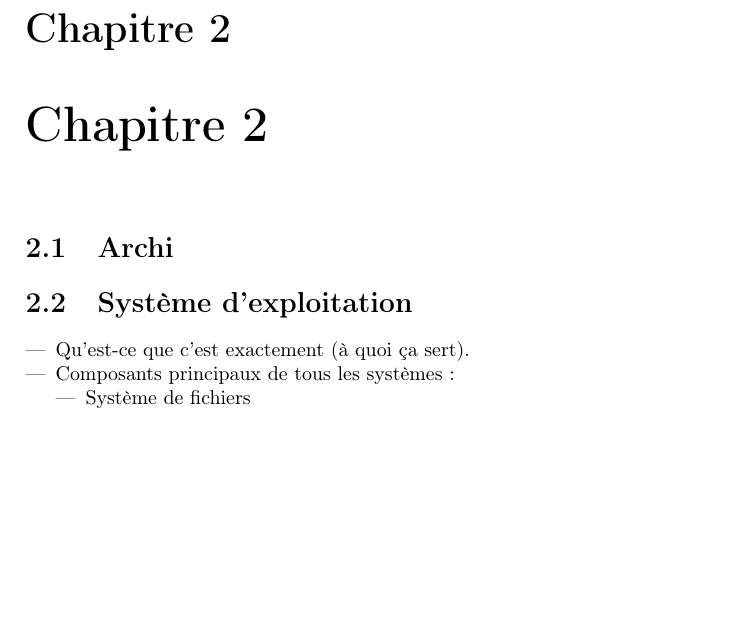
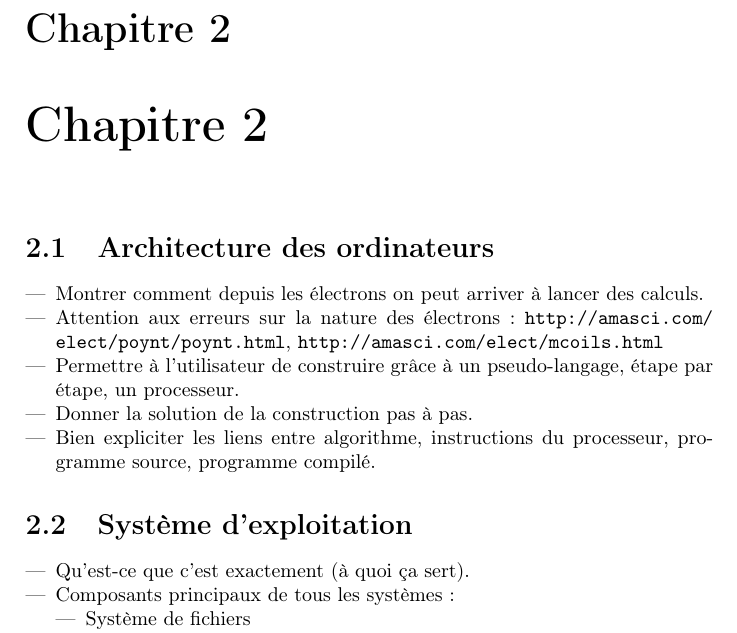
Before and after one commit to SuzanneSoy/2010-mani, a LaTeX book (mani.tex): part of page 7 of 7, cut so that both start at the same text, the shorter picture padded with empty space. Compiled offline with pdfLaTeX.

Commit message:
Contour de la section "Architecture des Ordinateurs"

```diff
--- a/mani.tex
+++ b/mani.tex
@@ -3,6 +3,15 @@
 \usepackage[utf8]{inputenc}
 \usepackage[T1]{fontenc}
 \usepackage[french]{babel}
+
+\usepackage{hyperref}
+\hypersetup{%
+  colorlinks,%
+  citecolor=black,%
+  filecolor=black,%
+  linkcolor=black,%
+  urlcolor=black%
+}
 
 \def\secref{%
   \ref%
@@ -58,7 +67,15 @@ Linux n'est que le coeur du système d'exploitation (le moteur). On ne peut pres
 
 \chapter{Chapitre 2}
 
-\section{Archi}
+\section{Architecture des ordinateurs}
+\begin{itemize}
+\item Montrer comment depuis les électrons on peut arriver à lancer des calculs.
+\item Attention aux erreurs sur la nature des électrons : \url{http://amasci.com/elect/poynt/poynt.html}, \url{http://amasci.com/elect/mcoils.html}
+\item Permettre à l'utilisateur de construire grâce à un pseudo-langage, étape par étape, un processeur.
+\item Donner la solution de la construction pas à pas.
+\item Bien expliciter les liens entre algorithme, instructions du processeur, programme source, programme compilé.
+\end{itemize}
+
 
 \section{Système d'exploitation}
 \label{sec:Système d'exploitation}
```
Also changed, not shown: mani.pdf, 1 other file.
